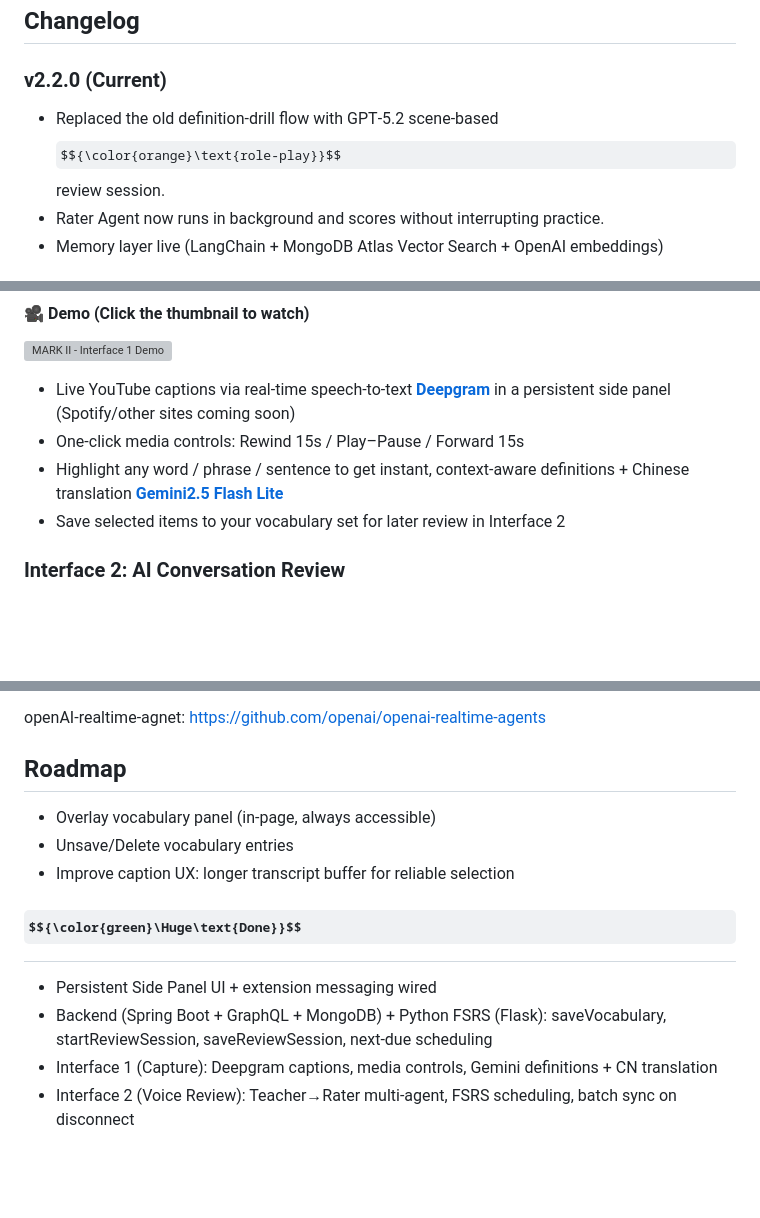
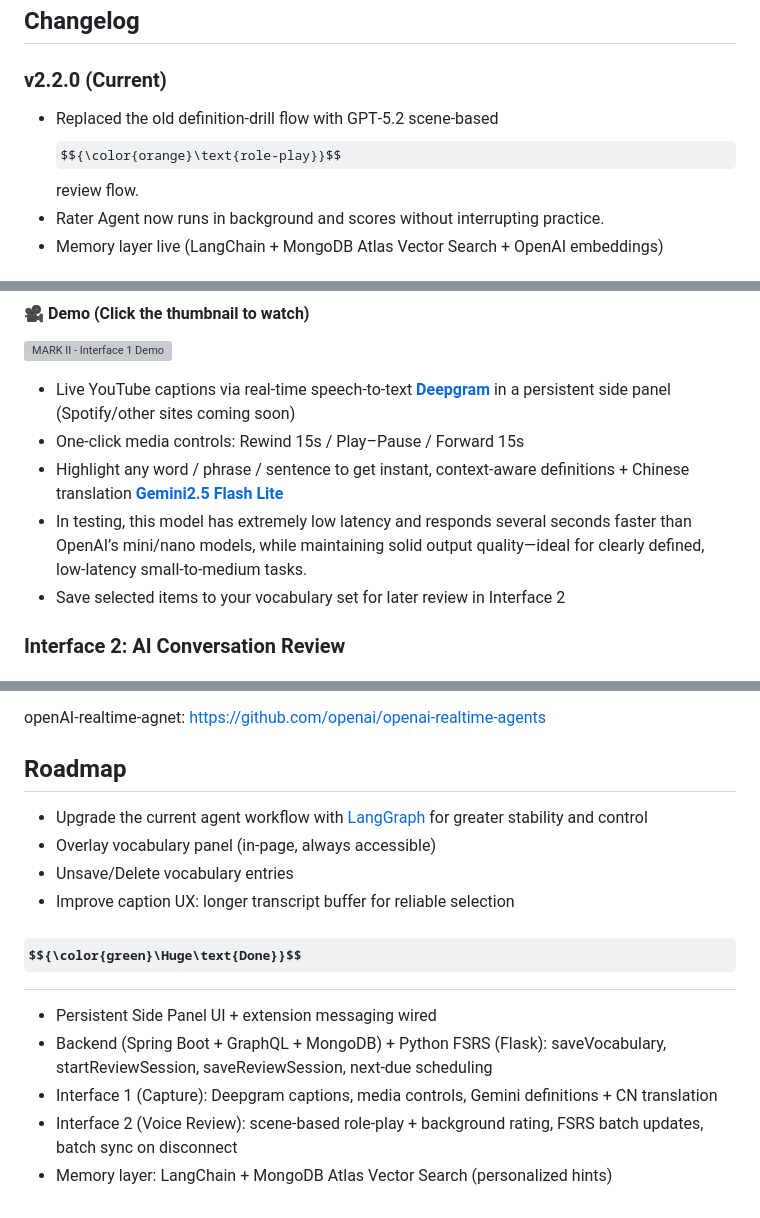
Before and after one commit to TylorChan/Vocabulary-Builder-App, a Markdown page: README.md, 3 parts joined by grey strips. Drawn GitHub-style; some formulas as TeX source; blank space fills up the shorter version; grey boxes are pictures that could not be loaded.

```diff
--- a/README.md
+++ b/README.md
@@ -16,7 +16,7 @@ AI-powered Chrome extension that captures real-time
 
 ## Changelog
 ### v2.2.0 (Current)
-- Replaced the old definition‑drill flow with GPT‑5.2 scene‑based $${\color{orange}\text{role-play}}$$ review session.
+- Replaced the old definition‑drill flow with GPT‑5.2 scene‑based $${\color{orange}\text{role-play}}$$ review flow.
 - Rater Agent now runs in background and scores without interrupting practice.
 - Memory layer live (LangChain + MongoDB Atlas Vector Search + OpenAI embeddings)
 
@@ -75,6 +75,7 @@ To be updated
 - Live YouTube captions via real-time speech-to-text **[Deepgram](https://deepgram.com/product/speech-to-text)** in a persistent side panel (Spotify/other sites coming soon)
 - One-click media controls: Rewind 15s / Play–Pause / Forward 15s
 - Highlight any word / phrase / sentence to get instant, context-aware definitions + Chinese translation **[Gemini2.5 Flash Lite](https://ai.google.dev/gemini-api/docs/models)**
+ - In testing, this model has extremely low latency and responds several seconds faster than OpenAI’s mini/nano models, while maintaining solid output quality—ideal for clearly defined, low‑latency small‑to‑medium tasks.
 - Save selected items to your vocabulary set for later review in Interface 2
 
 ### Interface 2: AI Conversation Review
@@ -99,6 +100,7 @@ openAI-realtime-agnet: https://github.com/openai/openai-realtime-agents
 
 ## Roadmap
 
+- Upgrade the current agent workflow with [LangGraph](https://docs.langchain.com/oss/python/langgraph/overview?_gl=1*1meb2nf*_gcl_au*MTE2NzMwMzQ1OC4xNzY4NDQ4MTUz*_ga*MTIyMTAwNzczLjE3Njg0NDgxNTM.*_ga_47WX3HKKY2*czE3Njg4MTE5OTEkbzYkZzEkdDE3Njg4MTIwMDEkajUwJGwwJGgw) for greater stability and control
 - Overlay vocabulary panel (in-page, always accessible)
 - Unsave/Delete vocabulary entries
 - Improve caption UX: longer transcript buffer for reliable selection
@@ -108,4 +110,5 @@ openAI-realtime-agnet: https://github.com/openai/openai-realtime-agents
 - Persistent Side Panel UI + extension messaging wired
 - Backend (Spring Boot + GraphQL + MongoDB) + Python FSRS (Flask): saveVocabulary, startReviewSession, saveReviewSession, next‑due scheduling
 - Interface 1 (Capture): Deepgram captions, media controls, Gemini definitions + CN translation
-- Interface 2 (Voice Review): Teacher→Rater multi-agent, FSRS scheduling, batch sync on disconnect
+- Interface 2 (Voice Review): scene‑based role‑play + background rating, FSRS batch updates, batch sync on disconnect
+- Memory layer: LangChain + MongoDB Atlas Vector Search (personalized hints)
```
Also changed, not shown: other parts of README.md (+4 -4 lines), README.zh-CN.md (+24 -13 lines).
